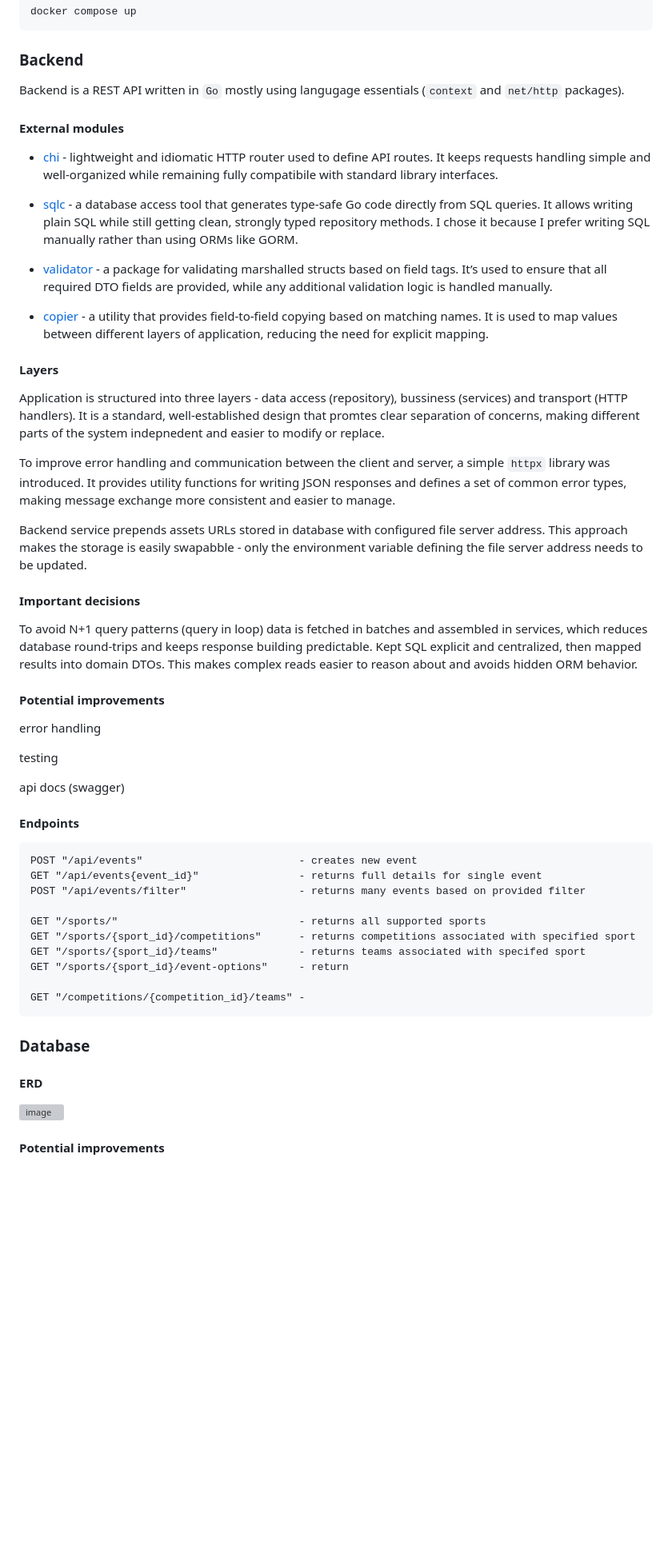
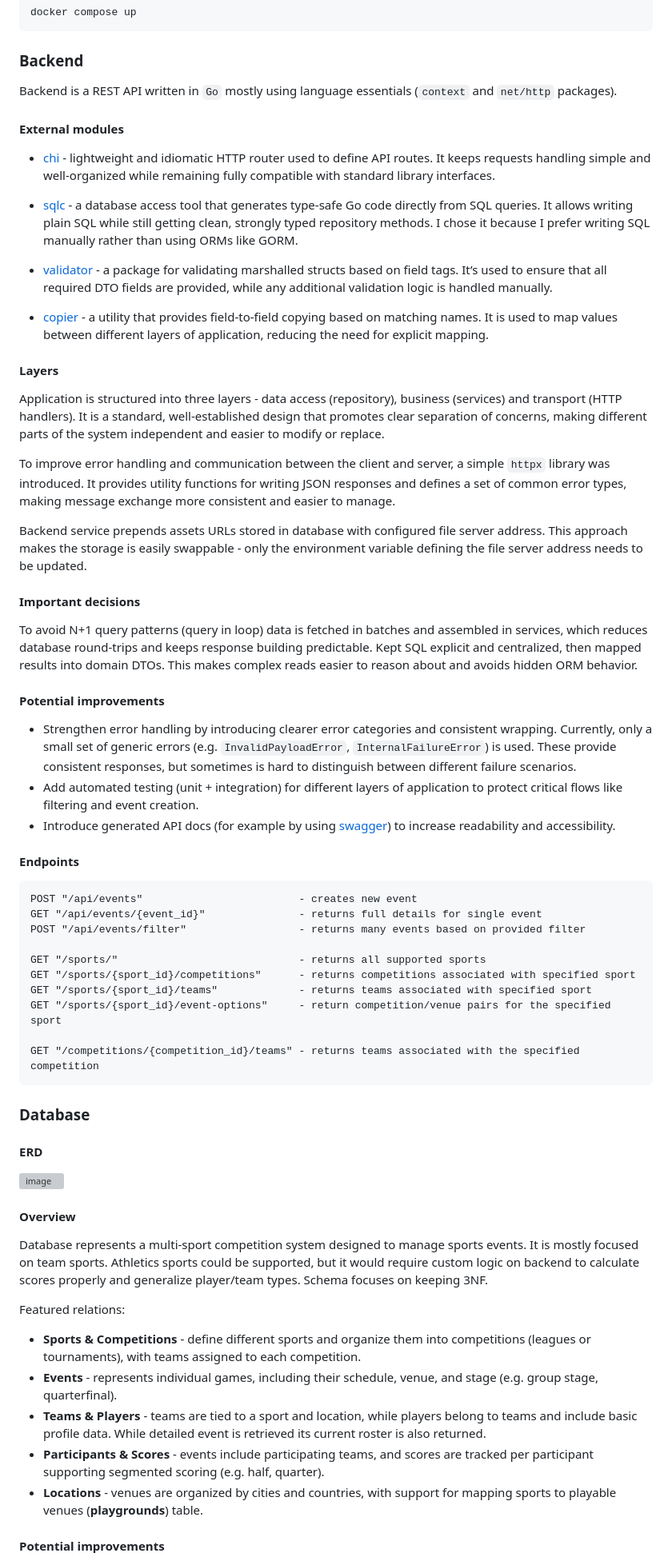
Before and after one commit to xFidle/sportradar-intern, a Markdown page: README.md, the part around one of its changes. Shown at 80% size. Drawn GitHub-style; blank space fills up the shorter version; grey boxes are pictures that could not be loaded.

Commit message:
docs: finish README.md

````diff
--- a/README.md
+++ b/README.md
@@ -21,12 +21,12 @@ docker compose up
 ```
 
 ### Backend
-Backend is a REST API written in `Go` mostly  using langugage essentials (`context` and `net/http` packages).
+Backend is a REST API written in `Go` mostly  using language essentials (`context` and `net/http` packages).
 
 #### External modules
 - [chi](https://github.com/go-chi/chi) - lightweight and idiomatic HTTP router
   used to define API routes. It keeps requests handling simple and well-organized
-  while remaining fully compatibile with standard library interfaces.
+  while remaining fully compatible with standard library interfaces.
 
 - [sqlc](https://github.com/sqlc-dev/sqlc) - a database access tool that
   generates type-safe Go code directly from SQL queries. It allows writing plain
@@ -44,9 +44,9 @@ Backend is a REST API written in `Go` mostly  using langugage essentials (`conte
 
 #### Layers
 Application is structured into three layers - data access (repository),
-bussiness (services) and transport (HTTP handlers). It is a standard,
-well-established design that promtes clear separation of concerns, making
-different parts of the system indepnedent and easier to modify or replace.
+business (services) and transport (HTTP handlers). It is a standard,
+well-established design that promotes clear separation of concerns, making
+different parts of the system independent and easier to modify or replace.
 
 To improve error handling and communication between the client and server, a
 simple `httpx` library was introduced. It provides utility functions for writing
@@ -54,7 +54,7 @@ JSON responses and defines a set of common error types, making message exchange
 more consistent and easier to manage.
 
 Backend service prepends assets URLs stored in database with configured file
-server address. This approach makes the storage is easily swapabble - only the
+server address. This approach makes the storage is easily swappable - only the
 environment variable defining the file server address needs to be updated.
 
 #### Important decisions
@@ -65,25 +65,29 @@ into domain DTOs. This makes complex reads easier to reason about and avoids
 hidden ORM behavior.
 
 #### Potential improvements
-error handling
-
-testing
-
-api docs (swagger)
-
+- Strengthen error handling by introducing clearer error categories and
+consistent wrapping. Currently, only a small set of generic errors (e.g.
+`InvalidPayloadError`, `InternalFailureError`) is used. These provide
+consistent responses, but sometimes is hard to distinguish between different
+failure scenarios.
+- Add automated testing (unit + integration) for different layers of
+application to protect critical flows like filtering and event creation.
+- Introduce generated API docs (for example by using
+[swagger](https://github.com/swaggo/swag)) to increase readability and
+accessibility.
 
 #### Endpoints
 ```
 POST "/api/events"                         - creates new event
-GET "/api/events{event_id}"                - returns full details for single event
+GET "/api/events/{event_id}"               - returns full details for single event
 POST "/api/events/filter"                  - returns many events based on provided filter
 
 GET "/sports/"                             - returns all supported sports
 GET "/sports/{sport_id}/competitions"      - returns competitions associated with specified sport
-GET "/sports/{sport_id}/teams"             - returns teams associated with specifed sport
-GET "/sports/{sport_id}/event-options"     - return
+GET "/sports/{sport_id}/teams"             - returns teams associated with specified sport
+GET "/sports/{sport_id}/event-options"     - return competition/venue pairs for the specified sport
 
-GET "/competitions/{competition_id}/teams" -
+GET "/competitions/{competition_id}/teams" - returns teams associated with the specified competition
 ```
 
 ### Database
@@ -91,7 +95,24 @@ GET "/competitions/{competition_id}/teams" -
 #### ERD
 <img width="1708" height="1120" alt="image" src="https://github.com/user-attachments/assets/002d589b-4003-4ec4-9263-019ecc6c56a9" />
 
+#### Overview
+Database represents a multi-sport competition system designed to manage sports
+events. It is mostly focused on team sports. Athletics sports could be
+supported, but it would require custom logic on backend to calculate scores
+properly and generalize player/team types. Schema focuses on keeping 3NF.
 
-####
+Featured relations:
+- **Sports & Competitions** - define different sports and organize them into
+competitions (leagues or tournaments), with teams assigned to each
+competition.
+- **Events** - represents individual games, including their schedule, venue,
+and stage (e.g. group stage, quarterfinal).
+- **Teams & Players** - teams are tied to a sport and location, while players
+belong to teams and include basic profile data. While detailed event is retrieved
+its current roster is also returned.
+- **Participants & Scores** - events include participating teams, and scores are
+tracked per participant supporting segmented scoring (e.g. half, quarter).
+- **Locations** - venues are organized by cities and countries, with support
+for mapping sports to playable venues (**playgrounds**) table.
 
 #### Potential improvements
````
Also changed, not shown: other parts of README.md (+22 -6 lines).
